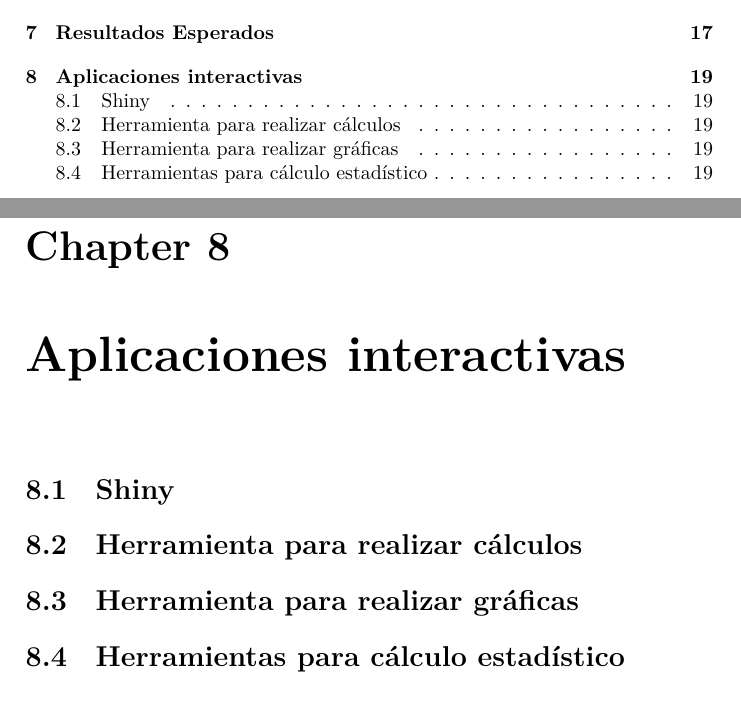
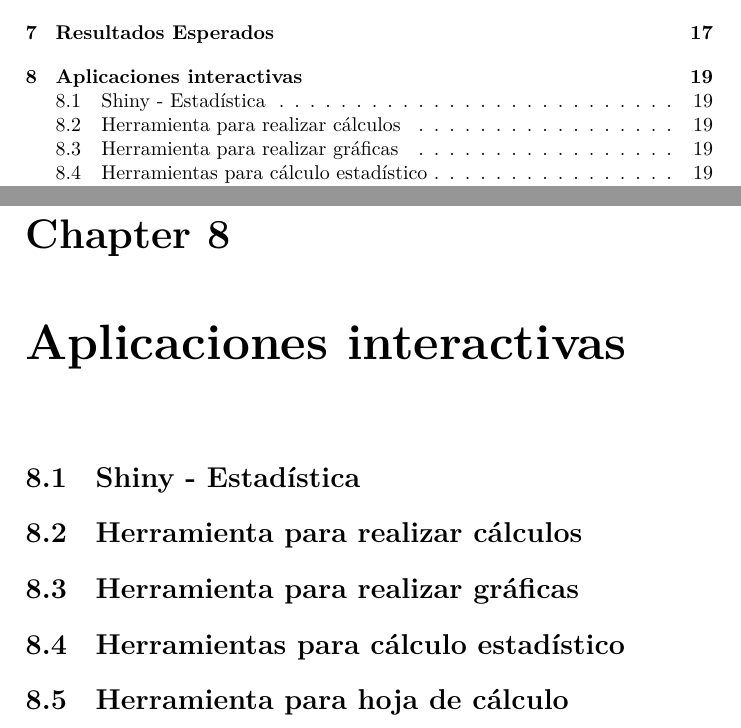
Before and after one commit to jestrada2020/manual-bovinometr, a LaTeX book (docs/_main.tex): two parts of pages 3 and 19 of 21, joined at a grey line, cut so that both start at the same text. The pictures show the PDF file docs/_main.pdf that the author committed with the source.

Commit message:
CambioViertnes1
CambioViertnes1

```diff
--- a/docs/_main.tex
+++ b/docs/_main.tex
@@ -240,7 +240,7 @@ Al facilitar la toma de estas medidas morfométricas, se hace más fácil la rec
 
 \chapter{Aplicaciones interactivas}\label{aplicaciones-interactivas}
 
-\section{Shiny}\label{shiny}
+\section{Shiny - Estadística}\label{shiny---estaduxedstica}
 
 \section{Herramienta para realizar cálculos}\label{herramienta-para-realizar-cuxe1lculos}
 
@@ -250,6 +250,10 @@ Al facilitar la toma de estas medidas morfométricas, se hace más fácil la rec
 
 \phantomsection\label{ggb-element4}
 
+\section{Herramienta para hoja de cálculo}\label{herramienta-para-hoja-de-cuxe1lculo}
+
+\phantomsection\label{ggb-element1}
+
   \bibliography{book.bib}
 
 \end{document}
```
Also changed, not shown: docs/reference-keys.txt (+2 -1 lines), docs/_main.pdf, docs/_main.tex (2 more changed lines), 11 other files.
